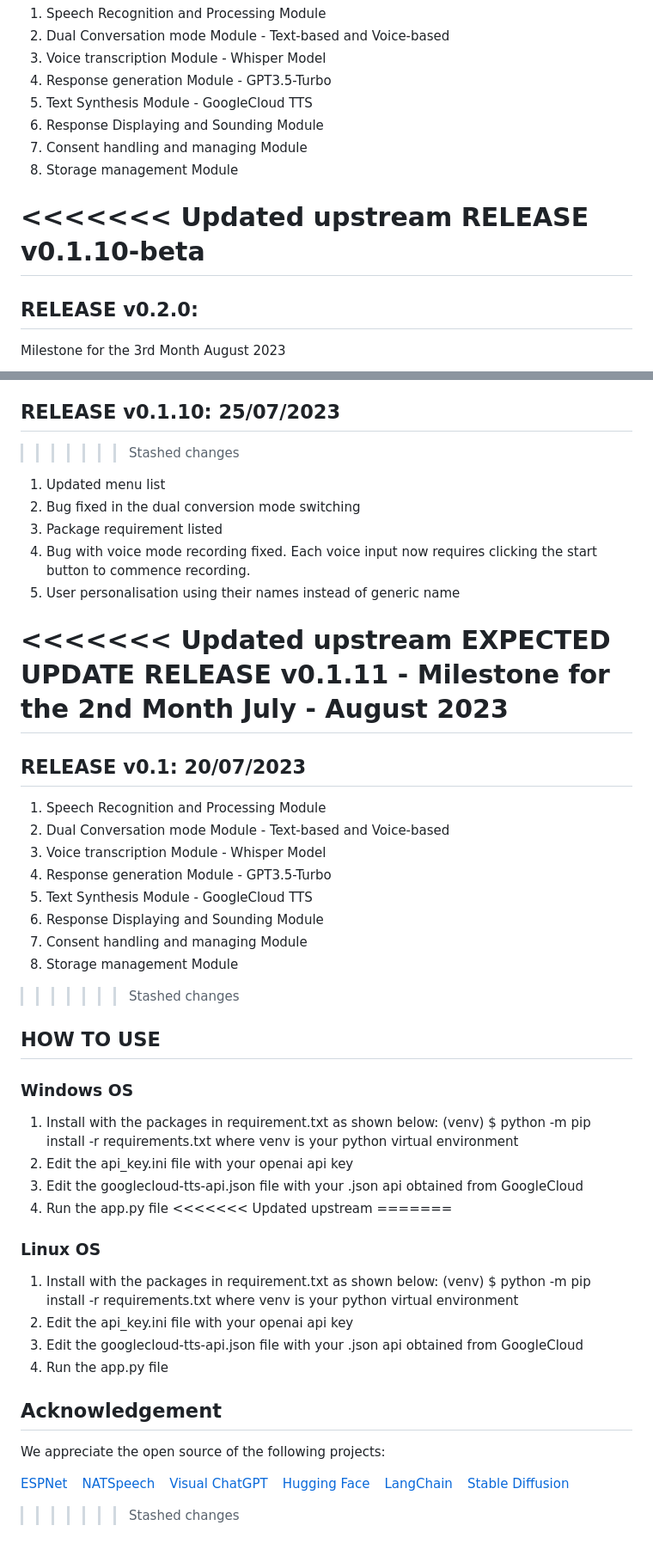
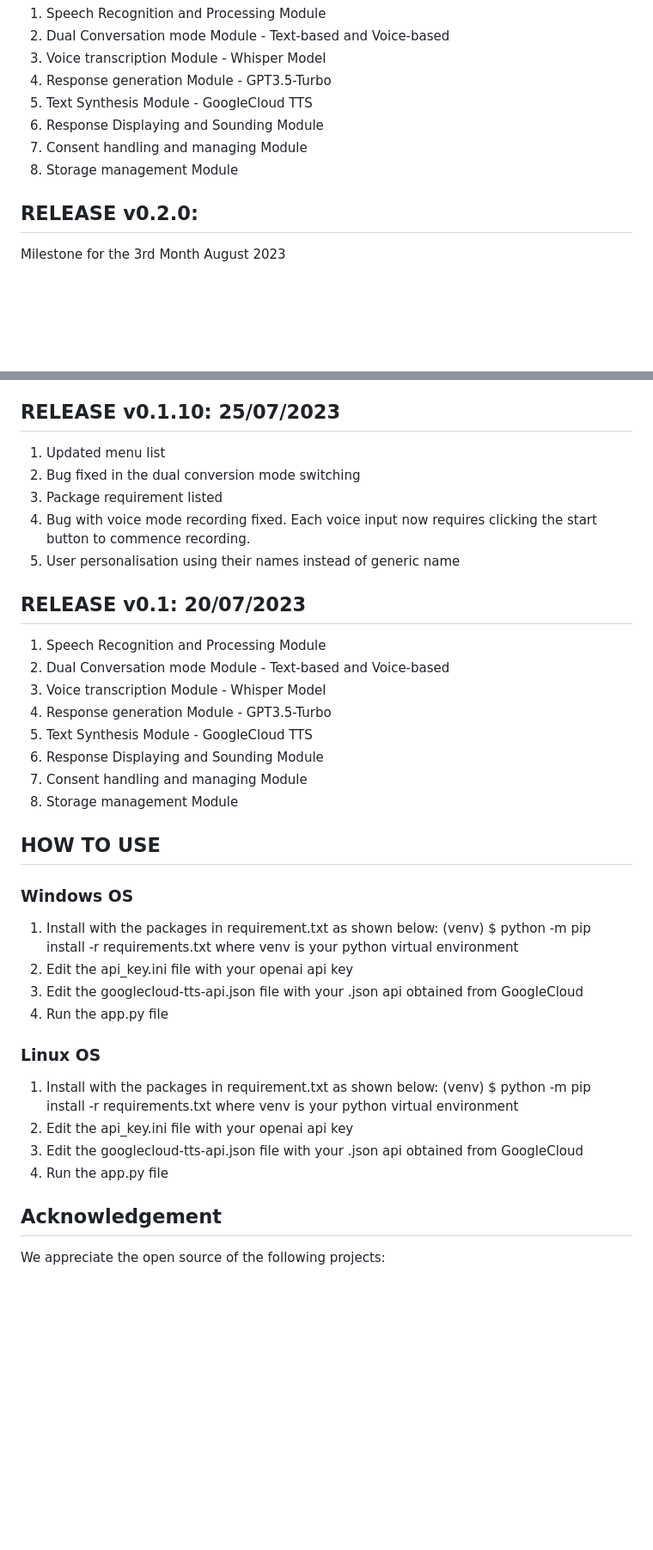
Before and after one commit to Cmanjah/TIAGoGPT--Robot-assisted-interventions-, a Markdown page: README.md, 2 parts joined by grey strips. Shown at 86% size. Drawn GitHub-style; blank space fills up the shorter version.

```diff
--- a/README.md
+++ b/README.md
@@ -35,9 +31,6 @@ The project specific objectives are:
 7. Consent handling and managing Module
 8. Storage management Module
 
-<<<<<<< Updated upstream
-RELEASE v0.1.10-beta
-=======
 ## RELEASE v0.2.0:
 Milestone for the 3rd Month August 2023
 1. Incorporating face detection
@@ -59,17 +52,12 @@ From the Initial system design and the flowchart, we have the following section
 
 
 ## RELEASE v0.1.10: 25/07/2023
->>>>>>> Stashed changes
 1. Updated menu list
 2. Bug fixed in the dual conversion mode switching
 3. Package requirement listed
 4. Bug with voice mode recording fixed. Each voice input now requires clicking the start button to commence recording.
 5. User personalisation using their names instead of generic name
 
-<<<<<<< Updated upstream
-EXPECTED UPDATE
-RELEASE v0.1.11 - Milestone for the 2nd Month July - August 2023
-=======
 ## RELEASE v0.1: 20/07/2023
 1. Speech Recognition and Processing Module
 2. Dual Conversation mode Module - Text-based and Voice-based
@@ -79,7 +67,6 @@ RELEASE v0.1.11 - Milestone for the 2nd Month July - August 2023
 6. Response Displaying and Sounding Module
 7. Consent handling and managing Module
 8. Storage management Module
->>>>>>> Stashed changes
 
 
 ## HOW TO USE
@@ -90,8 +77,6 @@ RELEASE v0.1.11 - Milestone for the 2nd Month July - August 2023
 2. Edit the api_key.ini file with your openai api key
 3. Edit the googlecloud-tts-api.json file with your .json api obtained from GoogleCloud
 4. Run the app.py file
-<<<<<<< Updated upstream
-=======
 
 ### Linux OS
 1. Install with the packages in requirement.txt as shown below:
@@ -104,11 +89,3 @@ RELEASE v0.1.11 - Milestone for the 2nd Month July - August 2023
 
 ## Acknowledgement
 We appreciate the open source of the following projects:
-
-[ESPNet](https://github.com/espnet/espnet) &#8194;
-[NATSpeech](https://github.com/NATSpeech/NATSpeech) &#8194;
-[Visual ChatGPT](https://github.com/microsoft/visual-chatgpt) &#8194;
-[Hugging Face](https://github.com/huggingface) &#8194;
-[LangChain](https://github.com/hwchase17/langchain) &#8194;
-[Stable Diffusion](https://github.com/CompVis/stable-diffusion) &#8194;
->>>>>>> Stashed changes
```
Also changed, not shown: other parts of README.md (+7 -11 lines).
